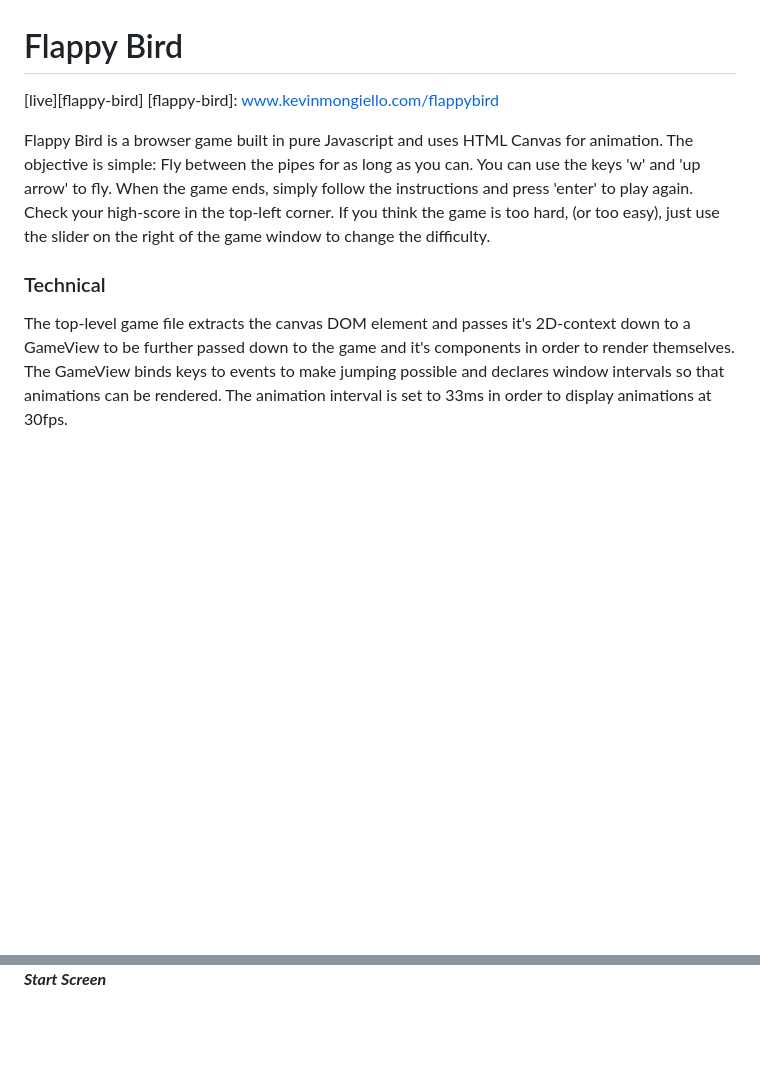
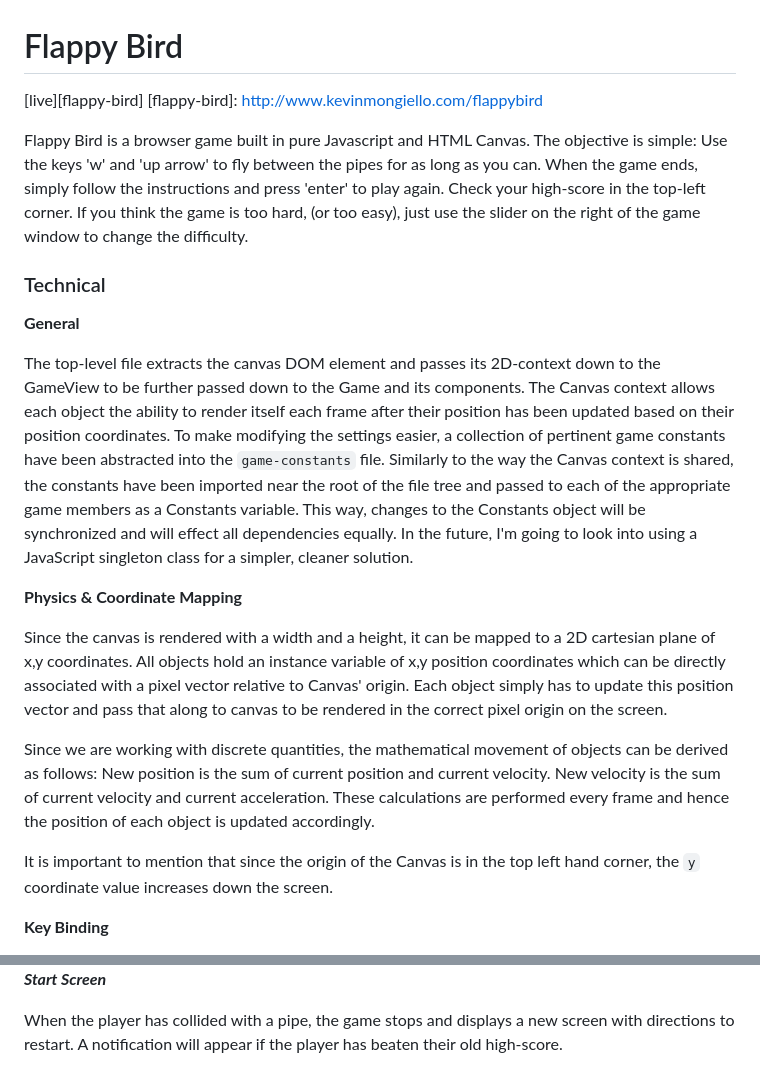
Before and after one commit to KevinMongiello/flappybird, a Markdown page: README.md, 2 parts joined by grey strips. Drawn GitHub-style; blank space fills up the shorter version.

```diff
--- a/README.md
+++ b/README.md
@@ -1,10 +1,23 @@
 # Flappy Bird
 
 [live][flappy-bird]
-[flappy-bird]: www.kevinmongiello.com/flappybird
+[flappy-bird]: http://www.kevinmongiello.com/flappybird
 
-Flappy Bird is a browser game built in pure Javascript and uses HTML Canvas for animation.  The objective is simple: Fly between the pipes for as long as you can.  You can use the keys 'w' and 'up arrow' to fly.  When the game ends, simply follow the instructions and press 'enter' to play again.  Check your high-score in the top-left corner. If you think the game is too hard, (or too easy), just use the slider on the right of the game window to change the difficulty.
+Flappy Bird is a browser game built in pure Javascript and HTML Canvas.  The objective is simple: Use the keys 'w' and 'up arrow' to fly between the pipes for as long as you can.  When the game ends, simply follow the instructions and press 'enter' to play again.  Check your high-score in the top-left corner. If you think the game is too hard, (or too easy), just use the slider on the right of the game window to change the difficulty.
 
 ### Technical
 
-The top-level game file extracts the canvas DOM element and passes it's 2D-context down to a GameView to be further passed down to the game and it's components in order to render themselves.  The GameView binds keys to events to make jumping possible and declares window intervals so that animations can be rendered.  The animation interval is set to 33ms in order to display animations at 30fps.
+**General**
+
+The top-level file extracts the canvas DOM element and passes its 2D-context down to the GameView to be further passed down to the Game and its components.  The Canvas context allows each object the ability to render itself each frame after their position has been updated based on their position coordinates.  To make modifying the settings easier, a collection of pertinent game constants have been abstracted into the `game-constants` file.  Similarly to the way the Canvas context is shared, the constants have been imported near the root of the file tree and passed to each of the appropriate game members as a Constants variable.  This way, changes to the Constants object will be synchronized and will effect all dependencies equally.  In the future, I'm going to look into using a JavaScript singleton class for a simpler, cleaner solution.
+
+**Physics & Coordinate Mapping**
+
+Since the canvas is rendered with a width and a height, it can be mapped to a 2D cartesian plane of x,y coordinates.  All objects hold an instance variable of x,y position coordinates which can be directly associated with a pixel vector relative to Canvas' origin.  Each object simply has to update this position vector and pass that along to canvas to be rendered in the correct pixel origin on the screen.
+
+Since we are working with discrete quantities, the mathematical movement of objects can be derived as follows: New position is the sum of current position and current velocity.  New velocity is the sum of current velocity and current acceleration.  These calculations are performed every frame and hence the position of each object is updated accordingly.
+
+It is important to mention that since the origin of the Canvas is in the top left hand corner, the `y` coordinate value increases down the screen.
+
+**Key Binding**
+
@@ -27,5 +56,7 @@ A collision detection algorithm is implemented by using the position and geometr
 ![alt tag](docs/images/start.png)
 ***Start Screen***
 
+When the player has collided with a pipe, the game stops and displays a new screen with directions to restart. A notification will appear if the player has beaten their old high-score.
+
 ![alt tag](docs/images/game_over.png)
 ***Game Over Screen***
```
Also changed, not shown: other parts of README.md (+21 -5 lines), docs/images/animation.png (added), docs/images/key-binding.png (added), docs/images/time-interp.png (added), 8 other files.
